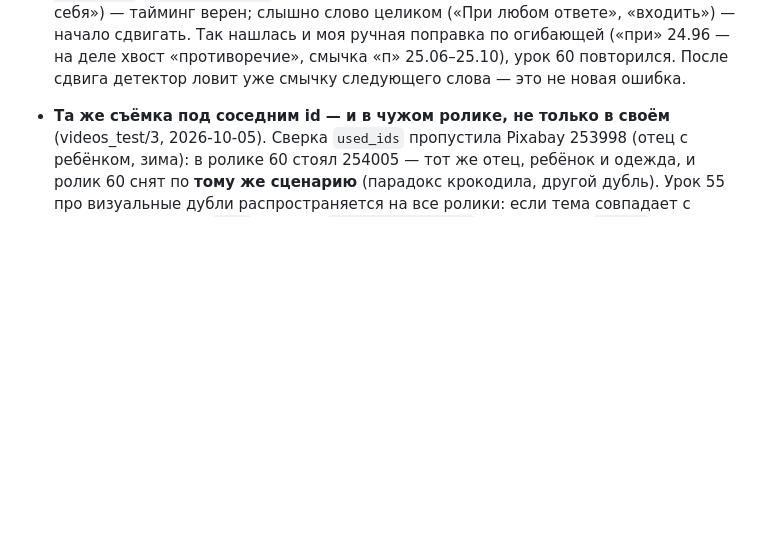
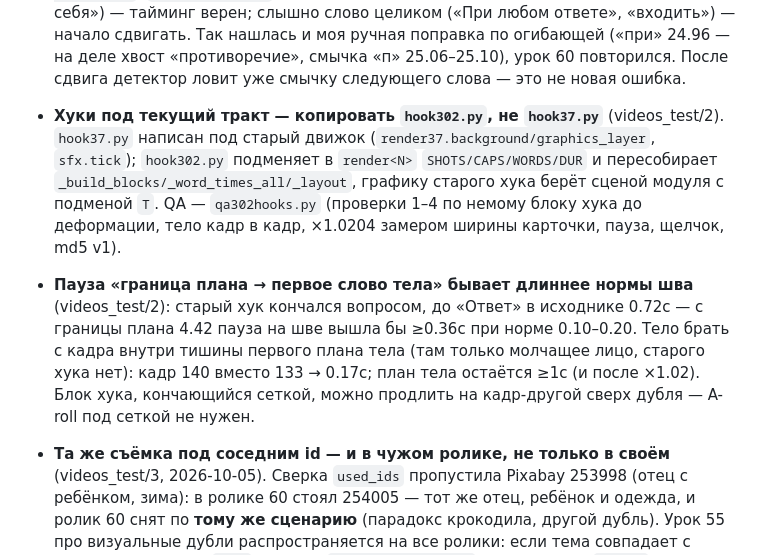
Before and after one commit to VladimirKalajcidi/reels-montage-guide, a Markdown page: START-HERE.md, the part around the change. Rendered like a GitHub page; blank space fills up the shorter version.

Commit message:
Уроки хуков videos_test/2: шаблон hook302.py под текущий тракт; вход в тело внутри тишины первого плана, когда пауза с границы плана длиннее нормы шва
Co-Authored-By: Claude Opus 5.5 <noreply@anthropic.com>

```diff
--- a/START-HERE.md
+++ b/START-HERE.md
@@ -520,6 +520,14 @@
   слово целиком («При любом ответе», «входить») — начало сдвигать. Так нашлась и моя ручная поправка по огибающей («при»
   24.96 — на деле хвост «противоречие», смычка «п» 25.06–25.10), урок 60 повторился. После сдвига детектор ловит уже
   смычку следующего слова — это не новая ошибка.
+- **Хуки под текущий тракт — копировать `hook302.py`, не `hook37.py`** (videos_test/2). `hook37.py` написан под старый движок
+  (`render37.background/graphics_layer`, `sfx.tick`); `hook302.py` подменяет в `render<N>` `SHOTS/CAPS/WORDS/DUR` и
+  пересобирает `_build_blocks/_word_times_all/_layout`, графику старого хука берёт сценой модуля с подменой `T`. QA — `qa302hooks.py`
+  (проверки 1–4 по немому блоку хука до деформации, тело кадр в кадр, ×1.0204 замером ширины карточки, пауза, щелчок, md5 v1).
+- **Пауза «граница плана → первое слово тела» бывает длиннее нормы шва** (videos_test/2): старый хук кончался вопросом, до
+  «Ответ» в исходнике 0.72с — с границы плана 4.42 пауза на шве вышла бы ≥0.36с при норме 0.10–0.20. Тело брать с кадра внутри
+  тишины первого плана тела (там только молчащее лицо, старого хука нет): кадр 140 вместо 133 → 0.17с; план тела остаётся ≥1с
+  (и после ×1.02). Блок хука, кончающийся сеткой, можно продлить на кадр-другой сверх дубля — A-roll под сеткой не нужен.
 
 - **Та же съёмка под соседним id — и в чужом ролике, не только в своём** (videos_test/3, 2026-10-05). Сверка `used_ids`
   пропустила Pixabay 253998 (отец с ребёнком, зима): в ролике 60 стоял 254005 — тот же отец, ребёнок и одежда, и ролик 60
```
